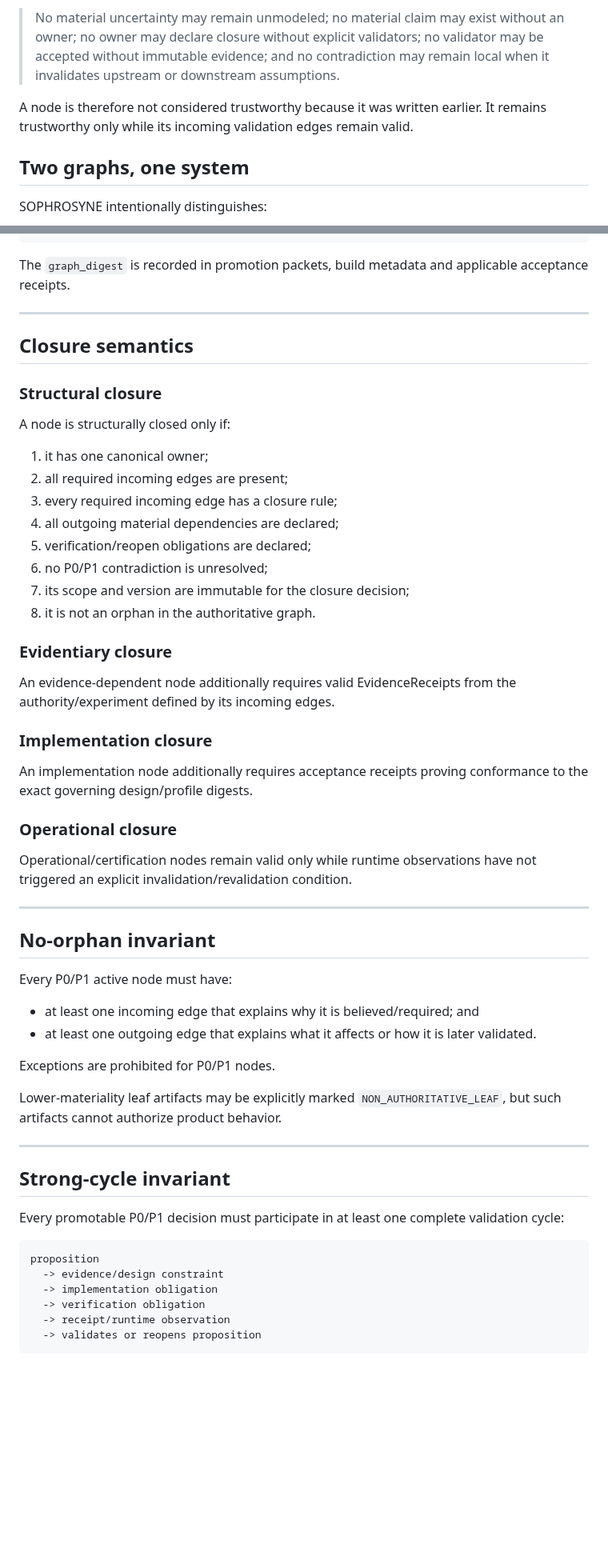
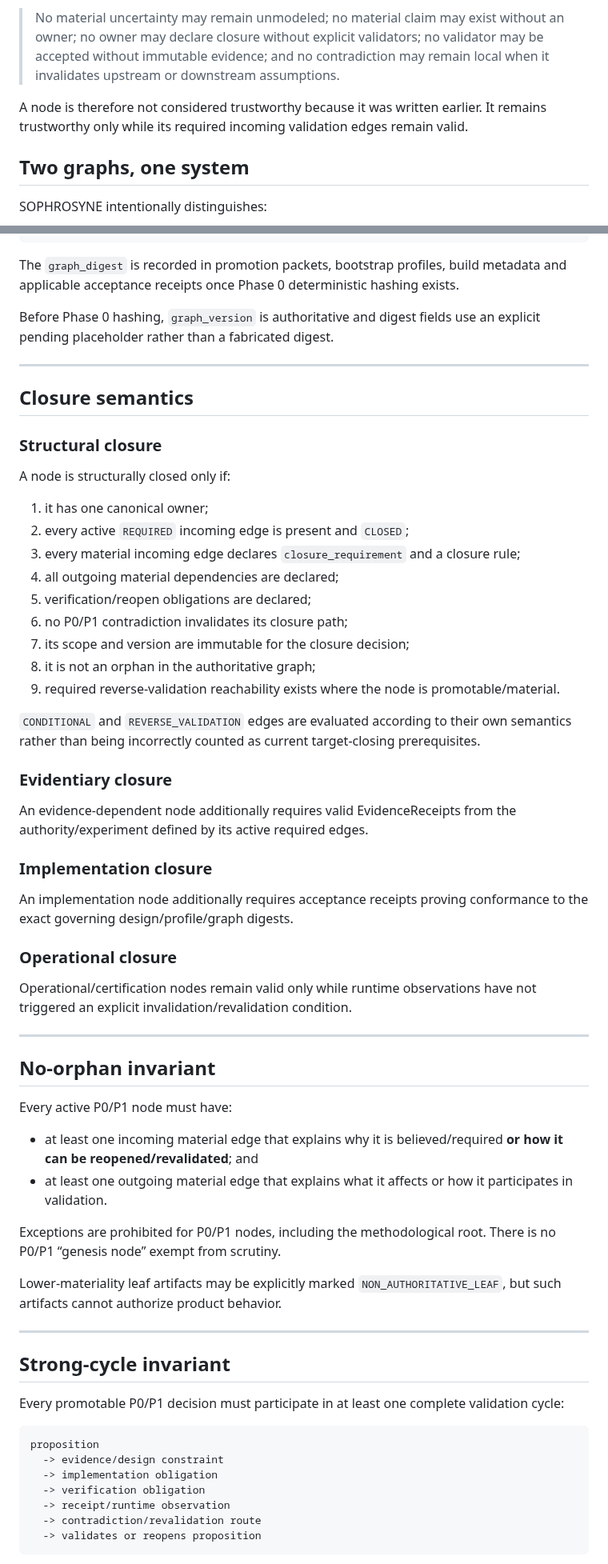
Before and after one commit to Em3rc0d/SOPHROSYNE, a Markdown page: docs/architecture/CLOSED_VALIDATION_GRAPH.md, 2 parts joined by grey strips. Shown at 80% size. Drawn GitHub-style; blank space fills up the shorter version.

````diff
--- a/docs/architecture/CLOSED_VALIDATION_GRAPH.md
+++ b/docs/architecture/CLOSED_VALIDATION_GRAPH.md
@@ -8,7 +8,7 @@ The objective is not to claim impossible certainty about markets, users, regulat
 
 > No material uncertainty may remain unmodeled; no material claim may exist without an owner; no owner may declare closure without explicit validators; no validator may be accepted without immutable evidence; and no contradiction may remain local when it invalidates upstream or downstream assumptions.
 
-A node is therefore not considered trustworthy because it was written earlier. It remains trustworthy only while its incoming validation edges remain valid.
+A node is therefore not considered trustworthy because it was written earlier. It remains trustworthy only while its required incoming validation edges remain valid.
 
 ## Two graphs, one system
 
@@ -125,7 +159,9 @@ bootstrap_profile_digest: sha256 | null
 supersedes_graph_digest: sha256 | null
 ```
 
-The `graph_digest` is recorded in promotion packets, build metadata and applicable acceptance receipts.
+The `graph_digest` is recorded in promotion packets, bootstrap profiles, build metadata and applicable acceptance receipts once Phase 0 deterministic hashing exists.
+
+Before Phase 0 hashing, `graph_version` is authoritative and digest fields use an explicit pending placeholder rather than a fabricated digest.
 
 ---
 
@@ -136,21 +172,24 @@ The `graph_digest` is recorded in promotion packets, build metadata and applicab
 A node is structurally closed only if:
 
 1. it has one canonical owner;
-2. all required incoming edges are present;
-3. every required incoming edge has a closure rule;
+2. every active `REQUIRED` incoming edge is present and `CLOSED`;
+3. every material incoming edge declares `closure_requirement` and a closure rule;
 4. all outgoing material dependencies are declared;
 5. verification/reopen obligations are declared;
-6. no P0/P1 contradiction is unresolved;
+6. no P0/P1 contradiction invalidates its closure path;
 7. its scope and version are immutable for the closure decision;
-8. it is not an orphan in the authoritative graph.
+8. it is not an orphan in the authoritative graph;
+9. required reverse-validation reachability exists where the node is promotable/material.
+
+`CONDITIONAL` and `REVERSE_VALIDATION` edges are evaluated according to their own semantics rather than being incorrectly counted as current target-closing prerequisites.
 
 ### Evidentiary closure
 
-An evidence-dependent node additionally requires valid EvidenceReceipts from the authority/experiment defined by its incoming edges.
+An evidence-dependent node additionally requires valid EvidenceReceipts from the authority/experiment defined by its active required edges.
 
 ### Implementation closure
 
-An implementation node additionally requires acceptance receipts proving conformance to the exact governing design/profile digests.
+An implementation node additionally requires acceptance receipts proving conformance to the exact governing design/profile/graph digests.
 
 ### Operational closure
 
@@ -160,12 +199,12 @@ Operational/certification nodes remain valid only while runtime observations hav
 
 ## No-orphan invariant
 
-Every P0/P1 active node must have:
+Every active P0/P1 node must have:
 
-- at least one incoming edge that explains why it is believed/required; and
-- at least one outgoing edge that explains what it affects or how it is later validated.
+- at least one incoming material edge that explains why it is believed/required **or how it can be reopened/revalidated**; and
+- at least one outgoing material edge that explains what it affects or how it participates in validation.
 
-Exceptions are prohibited for P0/P1 nodes.
+Exceptions are prohibited for P0/P1 nodes, including the methodological root. There is no P0/P1 “genesis node” exempt from scrutiny.
 
 Lower-materiality leaf artifacts may be explicitly marked `NON_AUTHORITATIVE_LEAF`, but such artifacts cannot authorize product behavior.
 
@@ -181,6 +220,7 @@ proposition
   -> implementation obligation
   -> verification obligation
   -> receipt/runtime observation
+  -> contradiction/revalidation route
   -> validates or reopens proposition
 ```
 
````
Also changed, not shown: other parts of docs/architecture/CLOSED_VALIDATION_GRAPH.md (+101 -27 lines).
